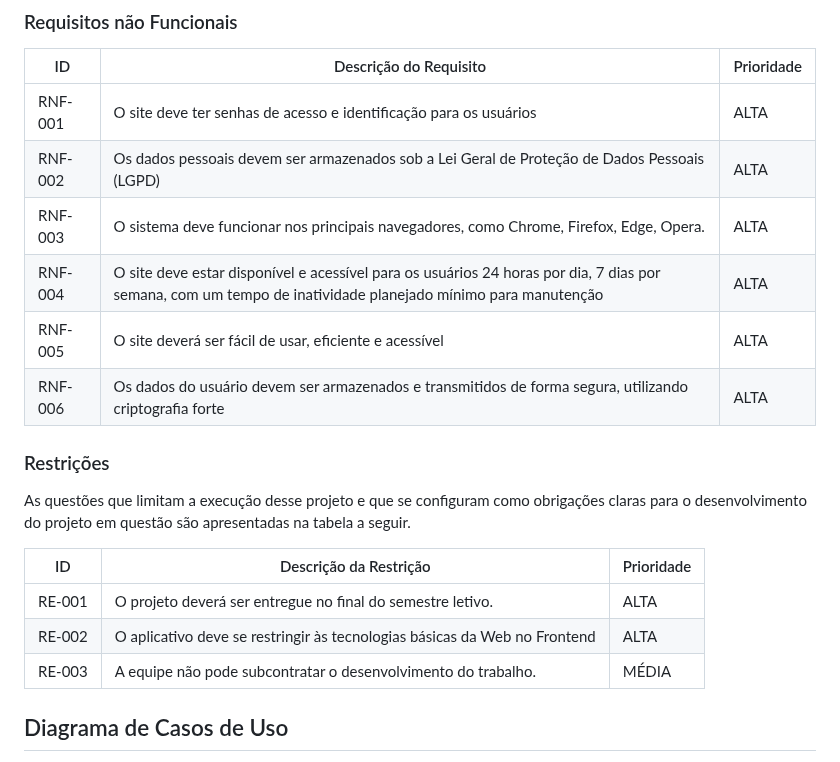
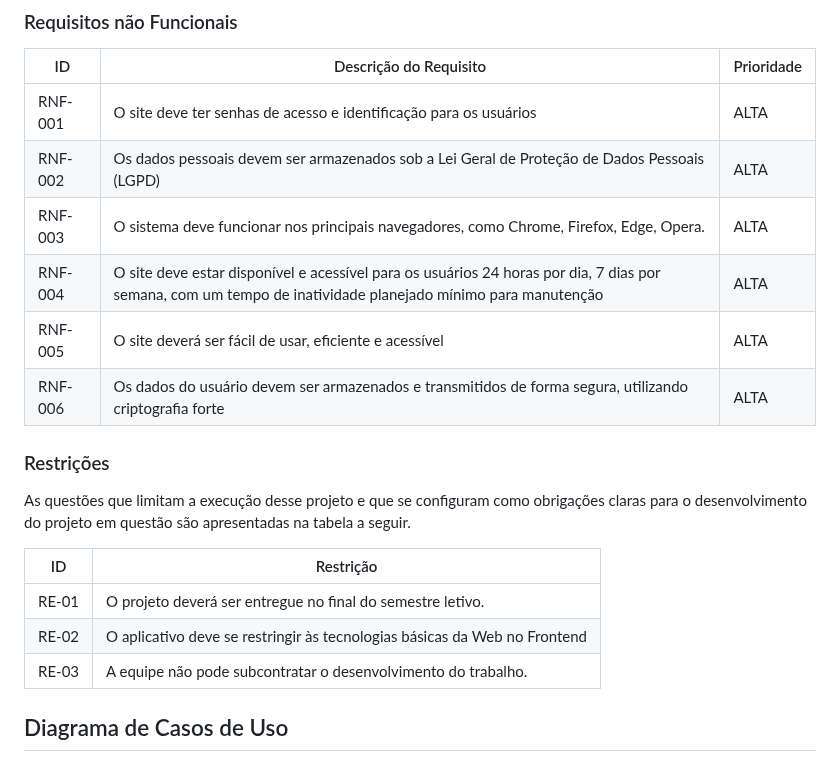
Before and after one commit to ICEI-PUC-Minas-PMV-ADS/pmv-ads-2023-2-e2-proj-int-t10-pmv-ads-2023-2-e2-carteiraorganizada, a Markdown page: docs/02-Especificação do Projeto.md, the part around the change. GitHub-like rendering.

```diff
--- a/docs/02-Especificação do Projeto.md
+++ b/docs/02-Especificação do Projeto.md
@@ -214,7 +214,7 @@ Com base na análise das personas forma identificadas as seguintes histórias de
 |-------|-------------------------|----|
 |RNF-001| O site deve ter senhas de acesso e identificação para os usuários| ALTA |
 |RNF-002| Os dados pessoais devem ser armazenados sob a Lei Geral de Proteção de Dados Pessoais (LGPD)| ALTA |
-|RNF-003|O sistema deve funcionar nos principais navegadores, como Chrome, Firefox, Edge, Opera.| ALTA |
+|RNF-003| O sistema deve funcionar nos principais navegadores, como Chrome, Firefox, Edge, Opera.| ALTA |
 |RNF-004| O site deve estar disponível e acessível para os usuários 24 horas por dia, 7 dias por semana, com um tempo de inatividade planejado mínimo para manutenção | ALTA |
 |RNF-005| O site deverá ser fácil de usar, eficiente e acessível | ALTA |
 |RNF-006|Os dados do usuário devem ser armazenados e transmitidos de forma segura, utilizando criptografia forte  |  ALTA |
@@ -223,11 +223,11 @@ Com base na análise das personas forma identificadas as seguintes histórias de
 
 As questões que limitam a execução desse projeto e que se configuram como obrigações claras para o desenvolvimento do projeto em questão são apresentadas na tabela a seguir.
 
-|ID| Descrição da Restrição |Prioridade|
-|----|-------------------------|----|
-|RE-001| O projeto deverá ser entregue no final do semestre letivo.| ALTA |
-|RE-002| O aplicativo deve se restringir às tecnologias básicas da Web no Frontend |  ALTA |
-|RE-003| A equipe não pode subcontratar o desenvolvimento do trabalho. | MÉDIA |
+|ID|Restrição |
+|----|-------------------------|
+|RE-01| O projeto deverá ser entregue no final do semestre letivo.|
+|RE-02| O aplicativo deve se restringir às tecnologias básicas da Web no Frontend |
+|RE-03| A equipe não pode subcontratar o desenvolvimento do trabalho. |
 
 ## Diagrama de Casos de Uso
 
```
